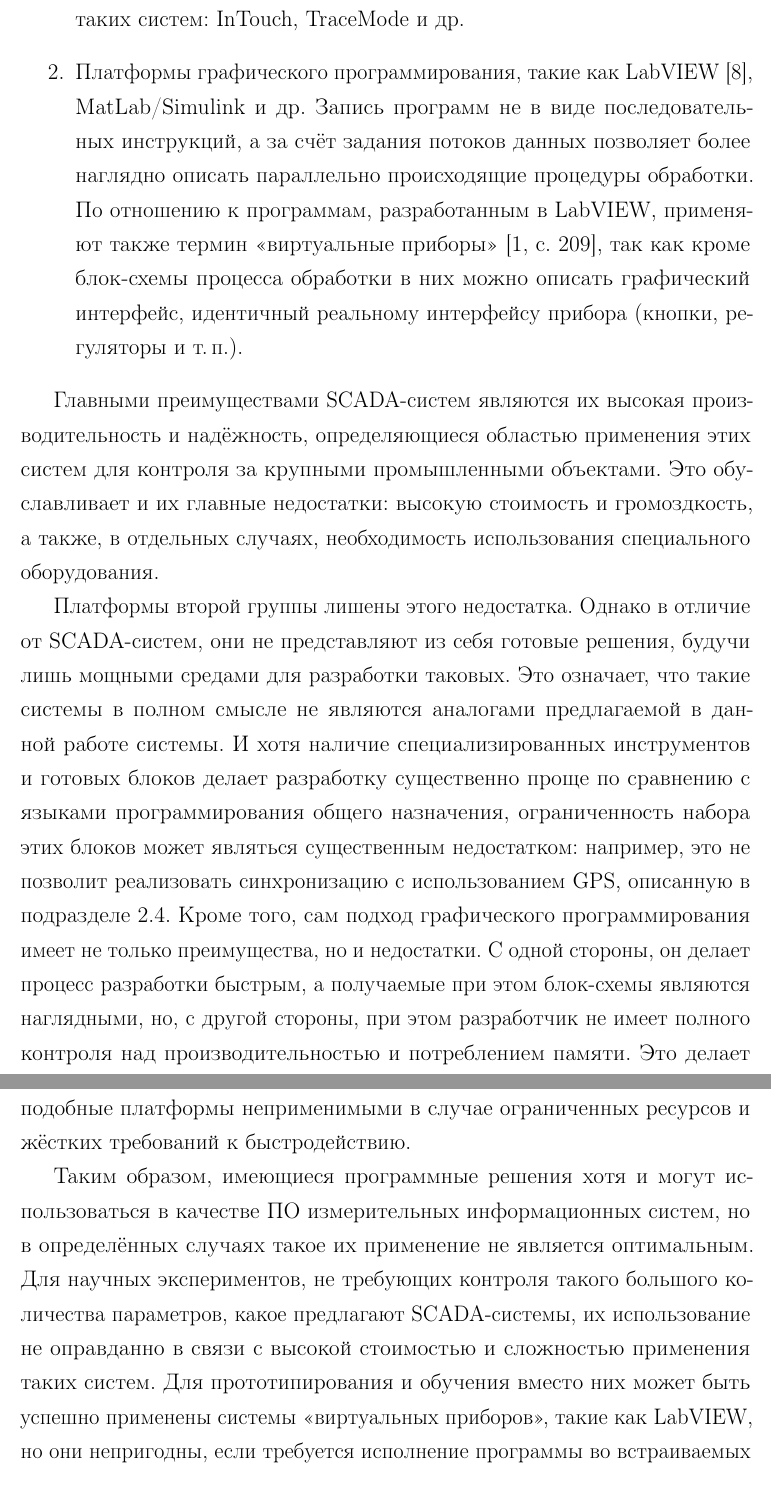
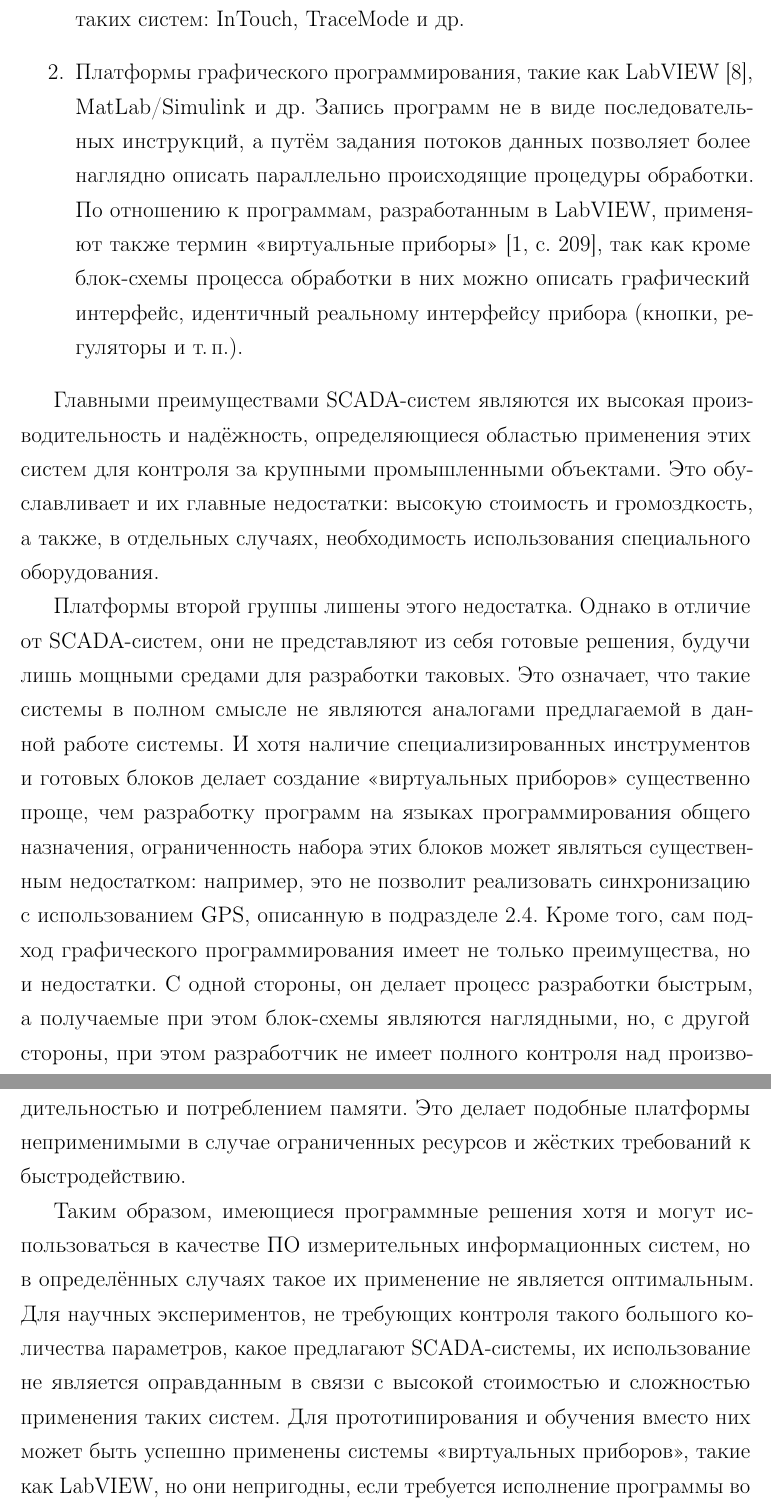
Before and after one commit to NIA/master_thesis, a LaTeX document (text/src/base.tex): two parts of pages 35 and 36 of 54 before the commit and two parts of pages 35 and 36 of 55 after it, joined at a grey line, cut so that both start at the same text. Compiled offline with pdfLaTeX.

Commit message:
Несколько стилевых поправок в третьей главе

```diff
--- a/text/src/base.tex
+++ b/text/src/base.tex
@@ -1256,7 +1256,7 @@
       мониторинга или управления. \cite{boyer-scada}
       Примеры таких систем: InTouch, TraceMode и др.
     \item Платформы графического программирования, такие как LabVIEW \cite{lavrov-labview}, MatLab/Simulink и др.
-      Запись программ не в виде последовательных инструкций, а за счёт задания потоков
+      Запись программ не в виде последовательных инструкций, а путём задания потоков
       данных позволяет более наглядно описать параллельно происходящие процедуры обработки.
       По отношению к программам, разработанным в LabVIEW, применяют также термин <<виртуальные приборы>>~\cite[с.~209]{rannev-iis},
       так как кроме блок-схемы процесса обработки в них можно описать графический интерфейс,
@@ -1271,8 +1271,8 @@
   Платформы второй группы лишены этого недостатка. Однако в отличие от SCADA-систем, они не
   представляют из себя готовые решения, будучи лишь мощными средами для разработки таковых.
   Это означает, что такие системы в полном смысле не являются аналогами предлагаемой в данной работе системы.
-  И хотя наличие специализированных инструментов и готовых блоков делает разработку существенно
-  проще по сравнению с языками программирования общего назначения, ограниченность набора этих блоков
+  И хотя наличие специализированных инструментов и готовых блоков делает создание <<виртуальных приборов>> существенно
+  проще, чем разработку программ на языках программирования общего назначения, ограниченность набора этих блоков
   может являться существенным недостатком: например, это не позволит реализовать синхронизацию с
   использованием GPS, описанную в подразделе~\ref{ssec:sync}.
   Кроме того, сам подход графического программирования имеет не только преимущества, но и
@@ -1285,7 +1285,7 @@
   Таким образом, имеющиеся программные решения хотя и могут использоваться в качестве ПО
   измерительных информационных систем, но в определённых случаях такое их применение не является
   оптимальным.  Для научных экспериментов, не требующих контроля такого большого количества
-  параметров, какое предлагают SCADA-системы, их использование не оправданно в связи с высокой
+  параметров, какое предлагают SCADA-системы, их использование не является оправданным в связи с высокой
   стоимостью и сложностью применения таких систем. Для прототипирования и обучения вместо них может
   быть успешно применены системы <<виртуальных приборов>>, такие как LabVIEW, но они непригодны,
   если требуется исполнение программы во встраиваемых системах, не обладающих высоким
```
